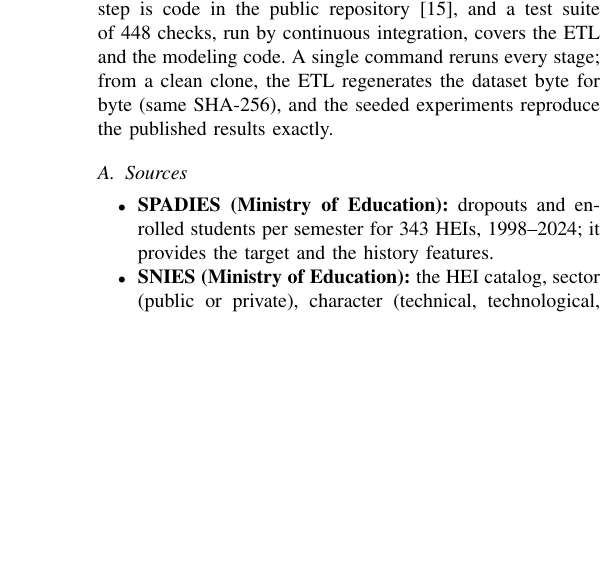
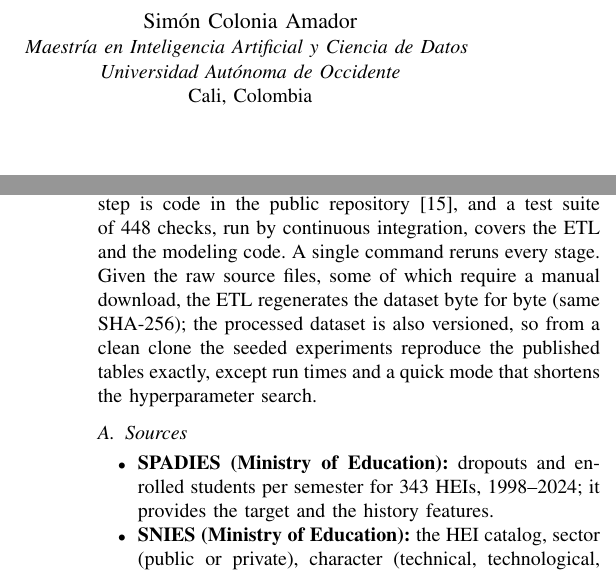
Before and after one commit to miguelmendez04/ProyectoAprendizajeAutomatico, a LaTeX paper (paper/main.tex): part of one column of page 2 of 6 before the commit and two parts of the columns of pages 1 and 2 of 6 after it, the two joined at a grey line, cut at the place of the change, the shorter picture padded with empty space. Compiled offline with pdfLaTeX; a missing font is replaced by an installed copy or a similar font; a LaTeX package or settings file that is missing is left out.

Commit message:
docs: paper actualizado (segundo autor y alcance de la reproducibilidad); paper_overleaf.zip fuera del control de versiones

```diff
--- a/paper/main.tex
+++ b/paper/main.tex
@@ -16,6 +16,11 @@
 \title{Predicting Annual Dropout Rates of Colombian Higher-Education Institutions from Open Data: Persistence, Cold Start and the Limits of Context}
 
 \author{\IEEEauthorblockN{Miguel \'Angel M\'endez Rodr\'iguez}
+\IEEEauthorblockA{\textit{Maestr\'ia en Inteligencia Artificial y Ciencia de Datos} \\
+\textit{Universidad Aut\'onoma de Occidente}\\
+Cali, Colombia}
+\and
+\IEEEauthorblockN{Sim\'on Colonia Amador}
 \IEEEauthorblockA{\textit{Maestr\'ia en Inteligencia Artificial y Ciencia de Datos} \\
 \textit{Universidad Aut\'onoma de Occidente}\\
 Cali, Colombia}
@@ -79,7 +84,7 @@ We address the three gaps with a national institution-year panel built from open
 
 \section{Dataset Construction}
 
-The final dataset has 1,928 institution-year rows for 295 HEIs, with target years 2015--2021 and 43 columns. Every step is code in the public repository~\cite{repo}, and a test suite of 448 checks, run by continuous integration, covers the ETL and the modeling code. A single command reruns every stage; from a clean clone, the ETL regenerates the dataset byte for byte (same SHA-256), and the seeded experiments reproduce the published results exactly.
+The final dataset has 1,928 institution-year rows for 295 HEIs, with target years 2015--2021 and 43 columns. Every step is code in the public repository~\cite{repo}, and a test suite of 448 checks, run by continuous integration, covers the ETL and the modeling code. A single command reruns every stage. Given the raw source files, some of which require a manual download, the ETL regenerates the dataset byte for byte (same SHA-256); the processed dataset is also versioned, so from a clean clone the seeded experiments reproduce the published tables exactly, except run times and a quick mode that shortens the hyperparameter search.
 
 \subsection{Sources}
 \begin{itemize}
```
Also changed, not shown: paper/paper_desercion_ies.pdf, paper/main.tex (2 more changed lines), 1 other file.
